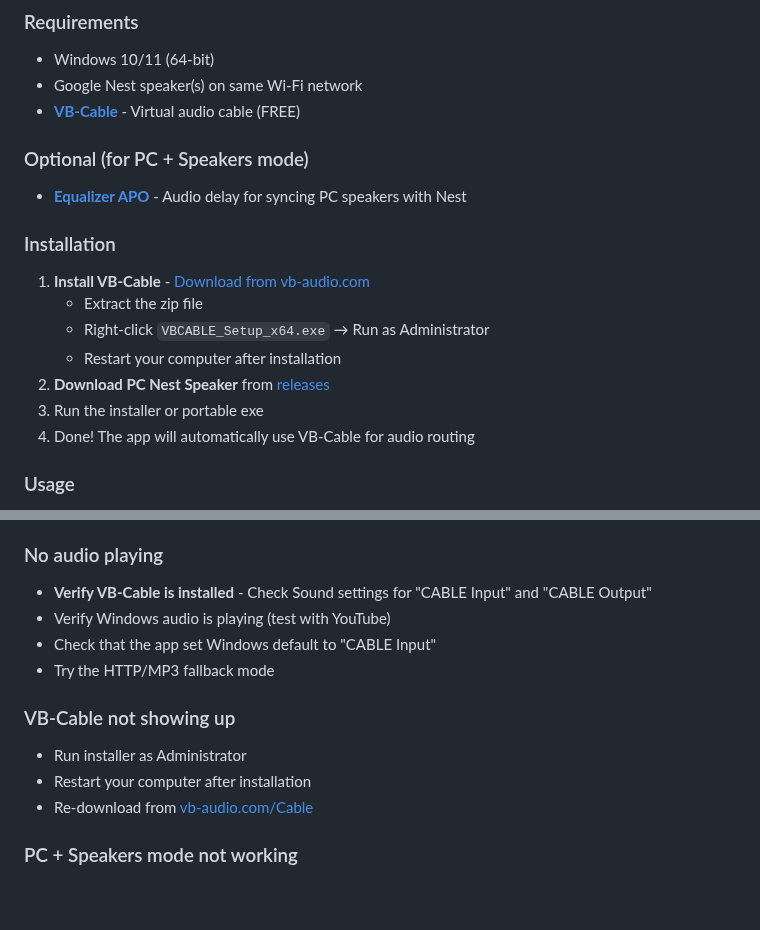
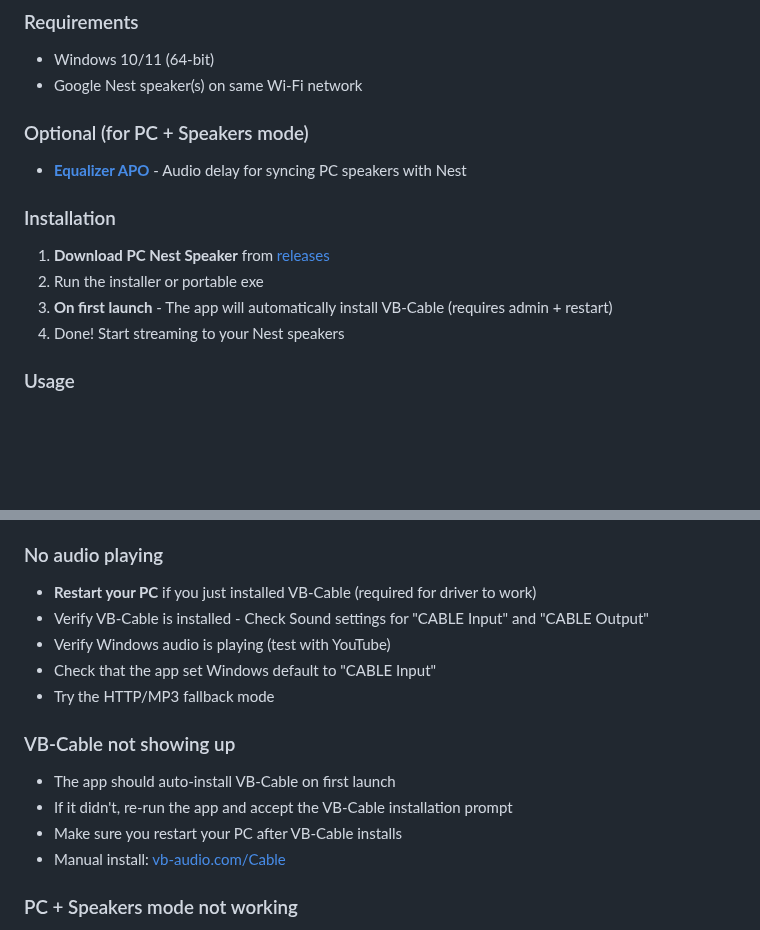
Before and after one commit to Kepners/pcnestspeaker, a Markdown page: README.md, 2 parts joined by grey strips. Drawn GitHub-style; blank space fills up the shorter version.

Commit message:
📝 docs: Update README for auto-install VB-Cable
- VB-Cable no longer a manual requirement
- App auto-installs on first launch
- Updated troubleshooting section

Co-Authored-By: Claude Opus 4.5 <noreply@anthropic.com>

```diff
--- a/README.md
+++ b/README.md
@@ -23,7 +23,6 @@ Stream Windows system audio to Google Nest speakers over Wi-Fi with sub-second l
 
 - Windows 10/11 (64-bit)
 - Google Nest speaker(s) on same Wi-Fi network
-- **[VB-Cable](https://vb-audio.com/Cable/)** - Virtual audio cable (FREE)
 
 ### Optional (for PC + Speakers mode)
 
@@ -31,13 +30,10 @@ Stream Windows system audio to Google Nest speakers over Wi-Fi with sub-second l
 
 ### Installation
 
-1. **Install VB-Cable** - [Download from vb-audio.com](https://vb-audio.com/Cable/)
-   - Extract the zip file
-   - Right-click `VBCABLE_Setup_x64.exe` → Run as Administrator
-   - Restart your computer after installation
-2. **Download PC Nest Speaker** from [releases](https://github.com/Kepners/pcnestspeaker/releases)
-3. Run the installer or portable exe
-4. Done! The app will automatically use VB-Cable for audio routing
+1. **Download PC Nest Speaker** from [releases](https://github.com/Kepners/pcnestspeaker/releases)
+2. Run the installer or portable exe
+3. **On first launch** - The app will automatically install VB-Cable (requires admin + restart)
+4. Done! Start streaming to your Nest speakers
 
 ### Usage
 
@@ -111,15 +107,17 @@ Click a speaker, then Ctrl+click another speaker to create a stereo pair:
 - Restart the app
 
 ### No audio playing
-- **Verify VB-Cable is installed** - Check Sound settings for "CABLE Input" and "CABLE Output"
+- **Restart your PC** if you just installed VB-Cable (required for driver to work)
+- Verify VB-Cable is installed - Check Sound settings for "CABLE Input" and "CABLE Output"
 - Verify Windows audio is playing (test with YouTube)
 - Check that the app set Windows default to "CABLE Input"
 - Try the HTTP/MP3 fallback mode
 
 ### VB-Cable not showing up
-- Run installer as Administrator
-- Restart your computer after installation
-- Re-download from [vb-audio.com/Cable](https://vb-audio.com/Cable/)
+- The app should auto-install VB-Cable on first launch
+- If it didn't, re-run the app and accept the VB-Cable installation prompt
+- Make sure you restart your PC after VB-Cable installs
+- Manual install: [vb-audio.com/Cable](https://vb-audio.com/Cable/)
 
 ### PC + Speakers mode not working
 - VB-Cable must be installed (not Virtual Desktop Audio)
```
